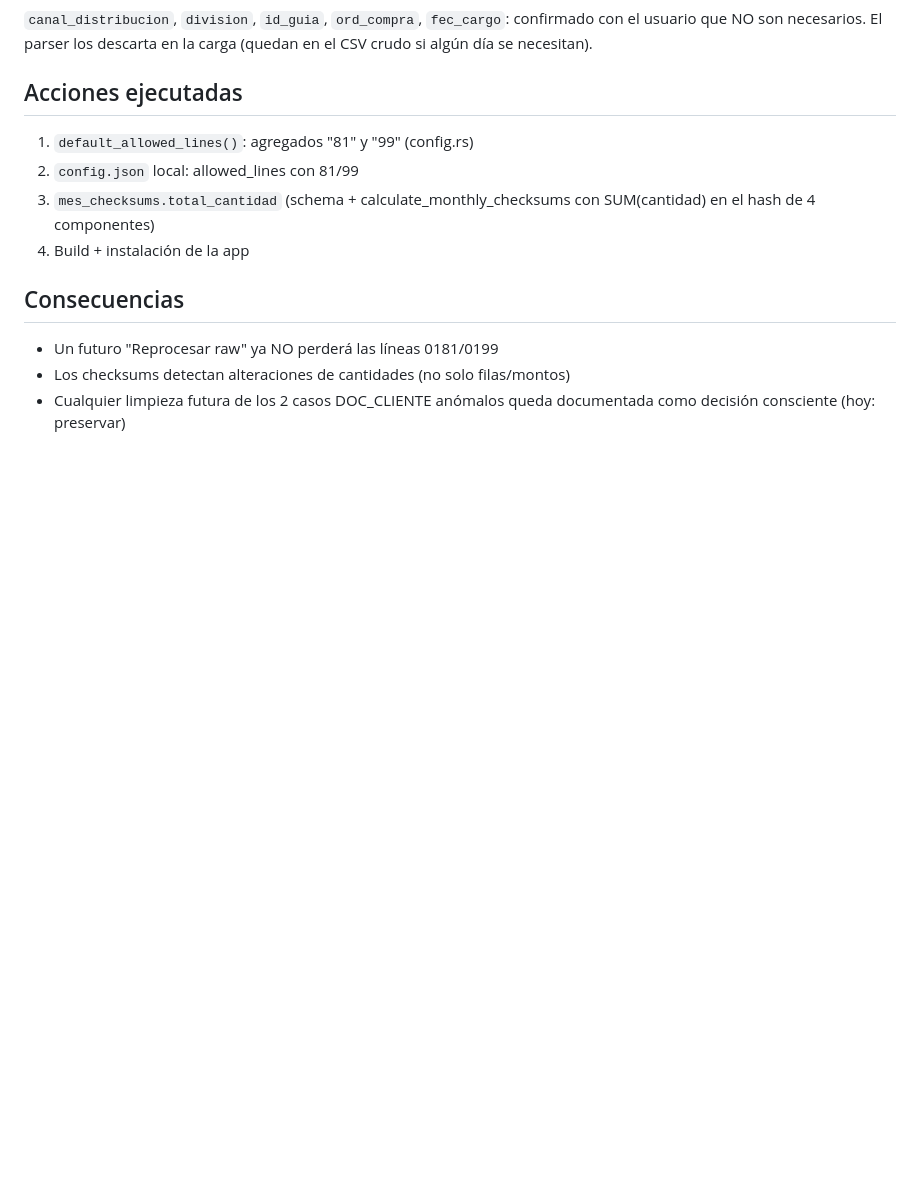
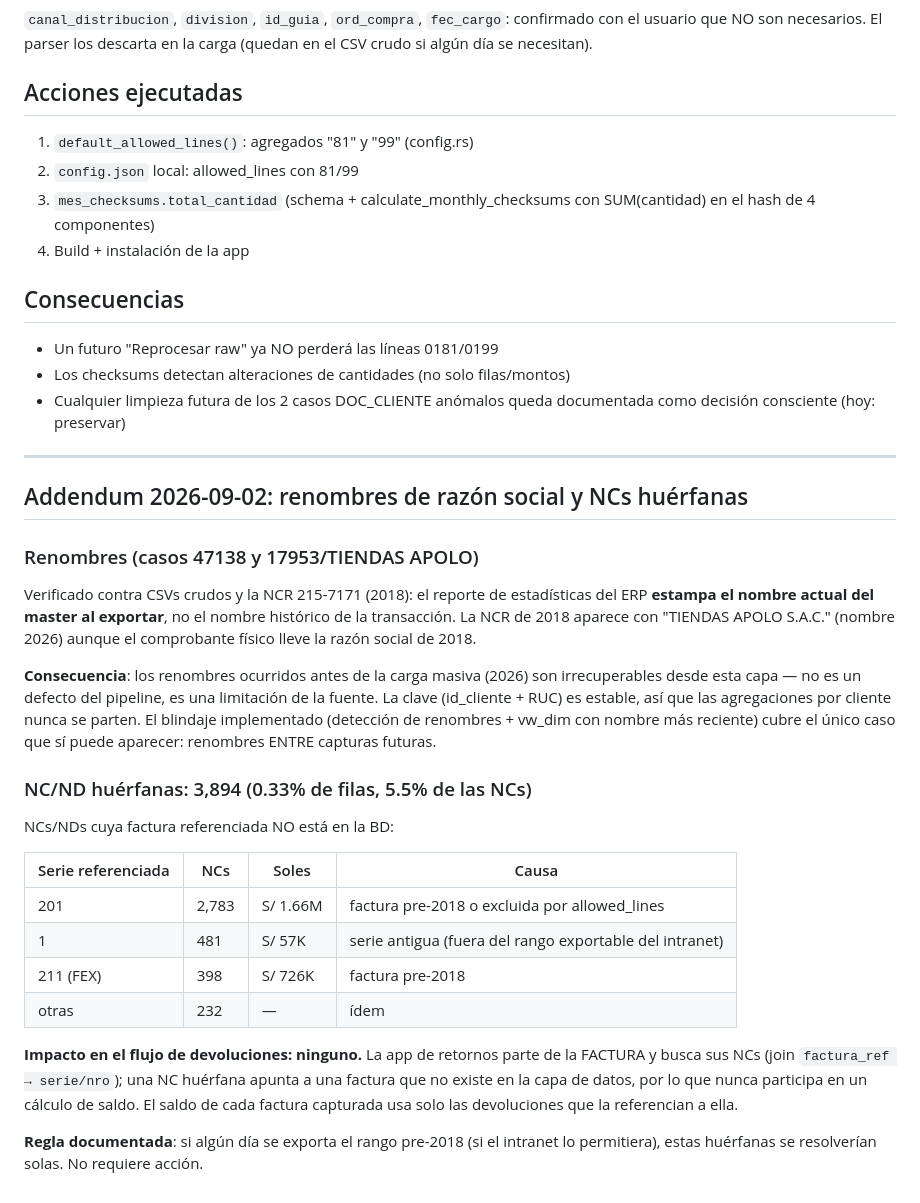
Before and after one commit to carloscus/g360-ventas-db, a Markdown page: docs/ADR-001-limpieza-datos.md, the part around the change. GitHub-like rendering; blank space fills up the shorter version.

Commit message:
docs(ADR-001): addendum renombres (ERP estampa nombre actual) + 3,894 NCs huerfanas sin impacto en retornos

```diff
--- a/docs/ADR-001-limpieza-datos.md
+++ b/docs/ADR-001-limpieza-datos.md
@@ -73,3 +73,43 @@ en la carga (quedan en el CSV crudo si algún día se necesitan).
 - Los checksums detectan alteraciones de cantidades (no solo filas/montos)
 - Cualquier limpieza futura de los 2 casos DOC_CLIENTE anómalos queda
   documentada como decisión consciente (hoy: preservar)
+
+---
+
+## Addendum 2026-09-02: renombres de razón social y NCs huérfanas
+
+### Renombres (casos 47138 y 17953/TIENDAS APOLO)
+
+Verificado contra CSVs crudos y la NCR 215-7171 (2018): el reporte de
+estadísticas del ERP **estampa el nombre actual del master al exportar**, no el
+nombre histórico de la transacción. La NCR de 2018 aparece con
+"TIENDAS APOLO S.A.C." (nombre 2026) aunque el comprobante físico lleve la
+razón social de 2018.
+
+**Consecuencia**: los renombres ocurridos antes de la carga masiva (2026) son
+irrecuperables desde esta capa — no es un defecto del pipeline, es una
+limitación de la fuente. La clave (id_cliente + RUC) es estable, así que las
+agregaciones por cliente nunca se parten. El blindaje implementado
+(detección de renombres + vw_dim con nombre más reciente) cubre el único caso
+que sí puede aparecer: renombres ENTRE capturas futuras.
+
+### NC/ND huérfanas: 3,894 (0.33% de filas, 5.5% de las NCs)
+
+NCs/NDs cuya factura referenciada NO está en la BD:
+
+| Serie referenciada | NCs | Soles | Causa |
+|--------------------|-----|-------|-------|
+| 201 | 2,783 | S/ 1.66M | factura pre-2018 o excluida por allowed_lines |
+| 1 | 481 | S/ 57K | serie antigua (fuera del rango exportable del intranet) |
+| 211 (FEX) | 398 | S/ 726K | factura pre-2018 |
+| otras | 232 | — | ídem |
+
+**Impacto en el flujo de devoluciones: ninguno.** La app de retornos parte de
+la FACTURA y busca sus NCs (join `factura_ref → serie/nro`); una NC huérfana
+apunta a una factura que no existe en la capa de datos, por lo que nunca
+participa en un cálculo de saldo. El saldo de cada factura capturada usa solo
+las devoluciones que la referencian a ella.
+
+**Regla documentada**: si algún día se exporta el rango pre-2018 (si el
+intranet lo permitiera), estas huérfanas se resolverían solas. No requiere
+acción.
```
